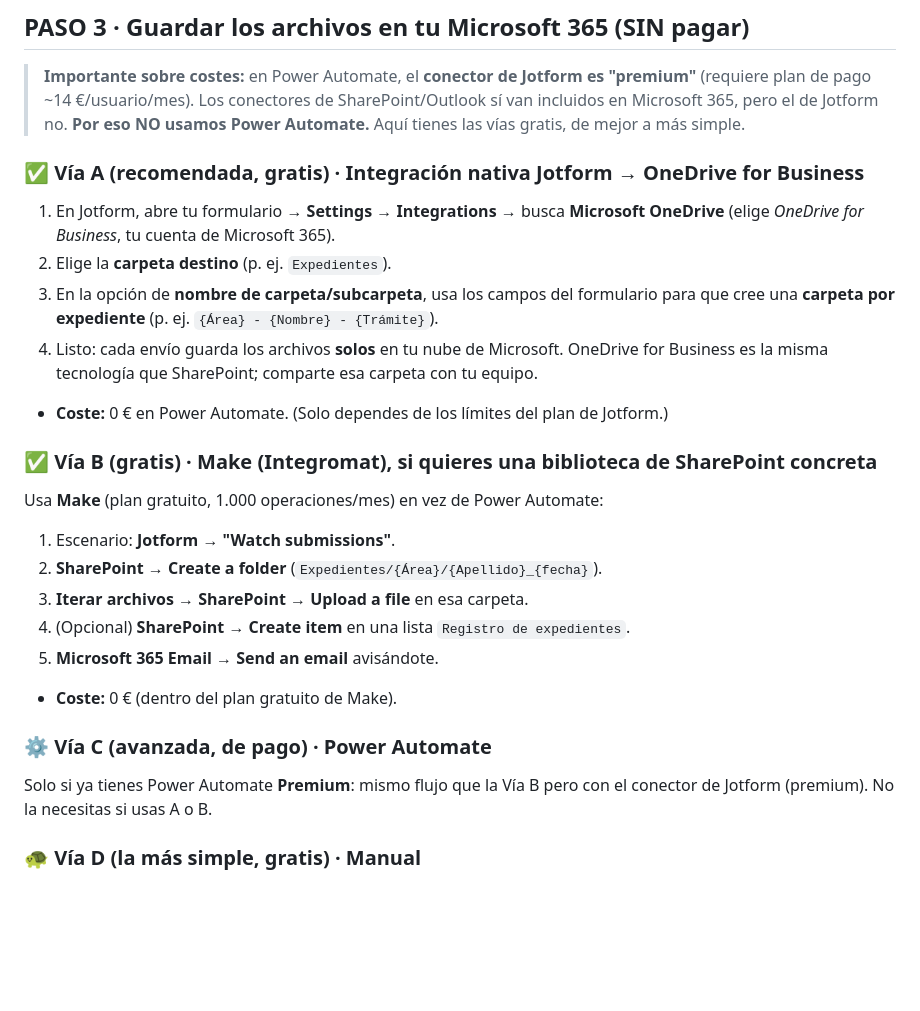
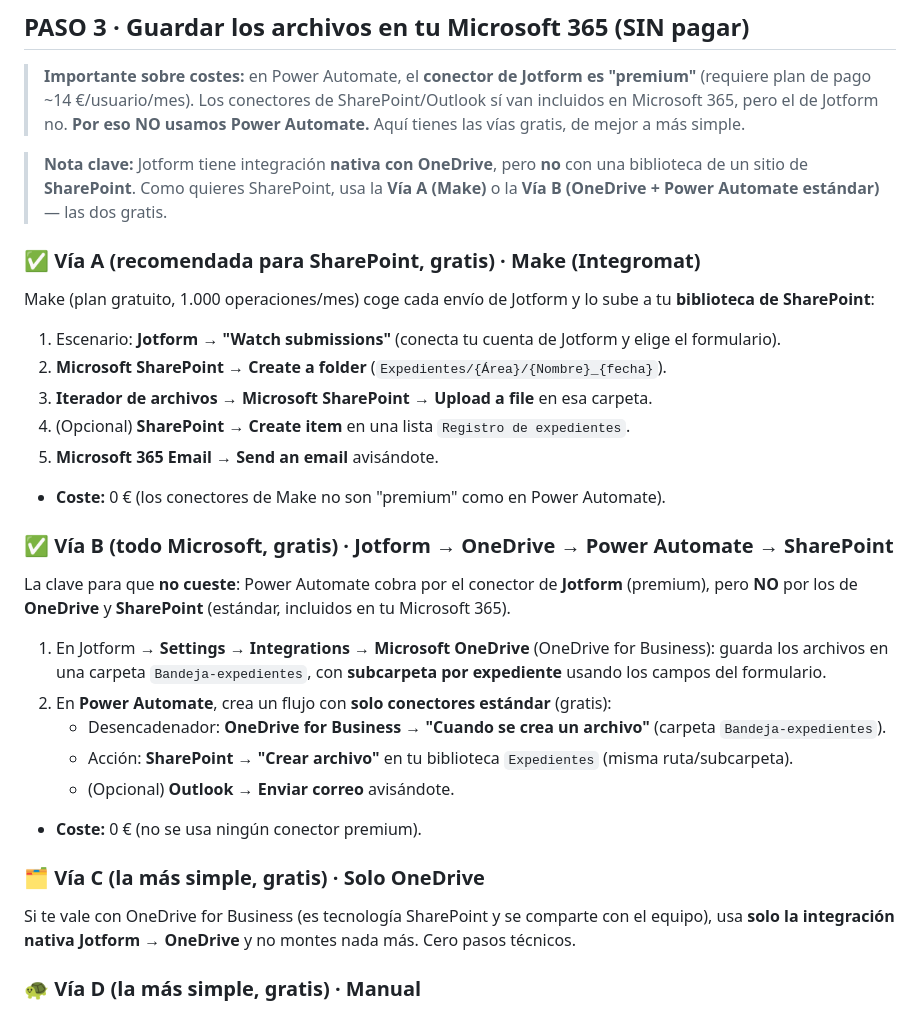
Before and after one commit to jffr18-pixel/cloud-utils, a Markdown page: AUTOMATIZACION-EXPEDIENTES.md, the part around the change. Drawn GitHub-style; blank space fills up the shorter version.

Commit message:
Automatizacion: rutas GRATIS para llevar los documentos a SharePoint
Aclara que Jotform integra de forma nativa con OneDrive (no con una biblioteca
de SharePoint) y detalla dos vias gratuitas para acabar en SharePoint:
- Via A: Make (plan gratuito) -> SharePoint directo.
- Via B (todo Microsoft): Jotform -> OneDrive (nativo) + Power Automate con solo
  conectores estandar (OneDrive/SharePoint), sin conector premium = sin coste.
- Via C: solo OneDrive.

Co-Authored-By: Claude Opus 4.8 <noreply@anthropic.com>
Claude-Session: https://claude.ai/code/session_018bpxGGR2wCfBN3o1KT3GFA

```diff
--- a/AUTOMATIZACION-EXPEDIENTES.md
+++ b/AUTOMATIZACION-EXPEDIENTES.md
@@ -69,24 +69,28 @@ Cliente en la web
 
 > **Importante sobre costes:** en Power Automate, el **conector de Jotform es "premium"** (requiere plan de pago ~14 €/usuario/mes). Los conectores de SharePoint/Outlook sí van incluidos en Microsoft 365, pero el de Jotform no. **Por eso NO usamos Power Automate.** Aquí tienes las vías gratis, de mejor a más simple.
 
-### ✅ Vía A (recomendada, gratis) · Integración nativa Jotform → OneDrive for Business
-1. En Jotform, abre tu formulario → **Settings → Integrations** → busca **Microsoft OneDrive** (elige *OneDrive for Business*, tu cuenta de Microsoft 365).
-2. Elige la **carpeta destino** (p. ej. `Expedientes`).
-3. En la opción de **nombre de carpeta/subcarpeta**, usa los campos del formulario para que cree una **carpeta por expediente** (p. ej. `{Área} - {Nombre} - {Trámite}`).
-4. Listo: cada envío guarda los archivos **solos** en tu nube de Microsoft. OneDrive for Business es la misma tecnología que SharePoint; comparte esa carpeta con tu equipo.
-- **Coste:** 0 € en Power Automate. (Solo dependes de los límites del plan de Jotform.)
+> **Nota clave:** Jotform tiene integración **nativa con OneDrive**, pero **no** con una biblioteca de un sitio de **SharePoint**. Como quieres SharePoint, usa la **Vía A (Make)** o la **Vía B (OneDrive + Power Automate estándar)** — las dos gratis.
 
-### ✅ Vía B (gratis) · Make (Integromat), si quieres una biblioteca de SharePoint concreta
-Usa **Make** (plan gratuito, 1.000 operaciones/mes) en vez de Power Automate:
-1. Escenario: **Jotform → "Watch submissions"**.
-2. **SharePoint → Create a folder** (`Expedientes/{Área}/{Apellido}_{fecha}`).
-3. **Iterar archivos → SharePoint → Upload a file** en esa carpeta.
+### ✅ Vía A (recomendada para SharePoint, gratis) · Make (Integromat)
+Make (plan gratuito, 1.000 operaciones/mes) coge cada envío de Jotform y lo sube a tu **biblioteca de SharePoint**:
+1. Escenario: **Jotform → "Watch submissions"** (conecta tu cuenta de Jotform y elige el formulario).
+2. **Microsoft SharePoint → Create a folder** (`Expedientes/{Área}/{Nombre}_{fecha}`).
+3. **Iterador de archivos → Microsoft SharePoint → Upload a file** en esa carpeta.
 4. (Opcional) **SharePoint → Create item** en una lista `Registro de expedientes`.
 5. **Microsoft 365 Email → Send an email** avisándote.
-- **Coste:** 0 € (dentro del plan gratuito de Make).
+- **Coste:** 0 € (los conectores de Make no son "premium" como en Power Automate).
 
-### ⚙️ Vía C (avanzada, de pago) · Power Automate
-Solo si ya tienes Power Automate **Premium**: mismo flujo que la Vía B pero con el conector de Jotform (premium). No la necesitas si usas A o B.
+### ✅ Vía B (todo Microsoft, gratis) · Jotform → OneDrive → Power Automate → SharePoint
+La clave para que **no cueste**: Power Automate cobra por el conector de **Jotform** (premium), pero **NO** por los de **OneDrive** y **SharePoint** (estándar, incluidos en tu Microsoft 365).
+1. En Jotform → **Settings → Integrations → Microsoft OneDrive** (OneDrive for Business): guarda los archivos en una carpeta `Bandeja-expedientes`, con **subcarpeta por expediente** usando los campos del formulario.
+2. En **Power Automate**, crea un flujo con **solo conectores estándar** (gratis):
+   - Desencadenador: **OneDrive for Business → "Cuando se crea un archivo"** (carpeta `Bandeja-expedientes`).
+   - Acción: **SharePoint → "Crear archivo"** en tu biblioteca `Expedientes` (misma ruta/subcarpeta).
+   - (Opcional) **Outlook → Enviar correo** avisándote.
+- **Coste:** 0 € (no se usa ningún conector premium).
+
+### 🗂️ Vía C (la más simple, gratis) · Solo OneDrive
+Si te vale con OneDrive for Business (es tecnología SharePoint y se comparte con el equipo), usa **solo la integración nativa Jotform → OneDrive** y no montes nada más. Cero pasos técnicos.
 
 ### 🐢 Vía D (la más simple, gratis) · Manual
 Jotform ya **almacena y organiza** todos los envíos y archivos y te avisa por email. Descargas y los subes tú a SharePoint. Cero automatización, cero coste.
```
